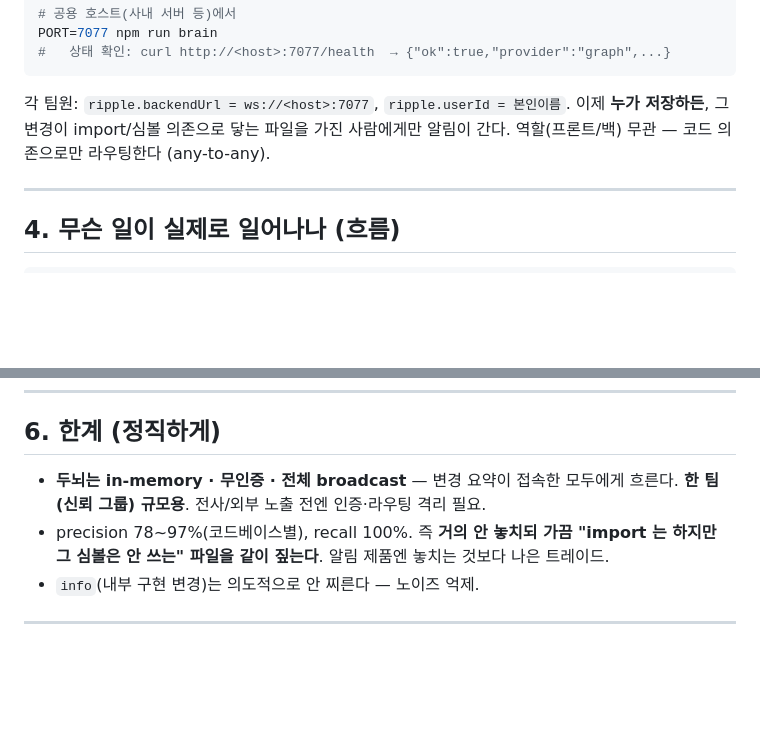
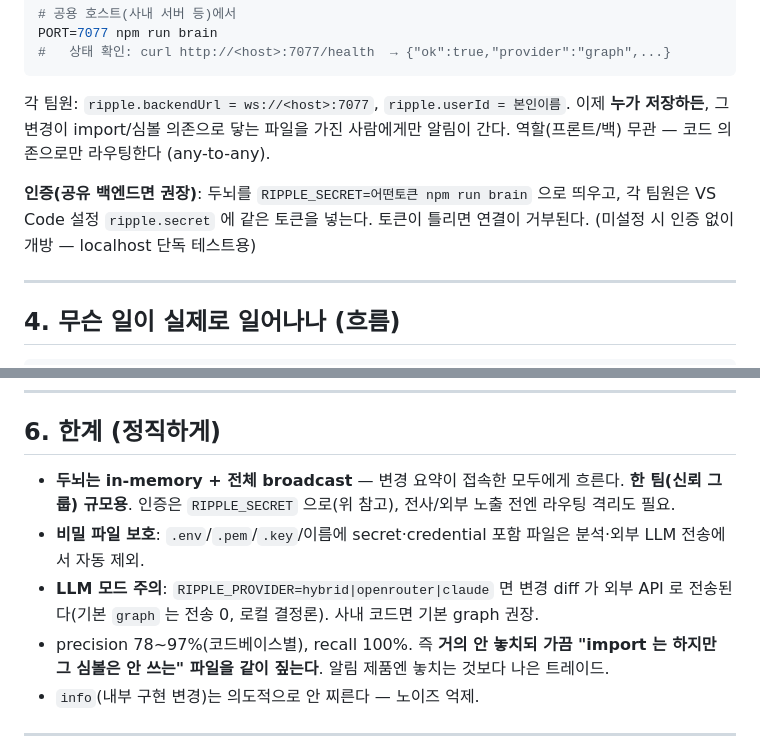
Before and after one commit to k08200/ripple, a Markdown page: USAGE.md, 2 parts joined by grey strips. GitHub-like rendering; blank space fills up the shorter version.

Commit message:
docs: document RIPPLE_SECRET auth, secret-file exclusion, LLM data note in USAGE
Co-Authored-By: Claude Opus 4.8 (1M context) <noreply@anthropic.com>

```diff
--- a/USAGE.md
+++ b/USAGE.md
@@ -87,6 +87,10 @@ PORT=7077 npm run brain
 이제 **누가 저장하든**, 그 변경이 import/심볼 의존으로 닿는 파일을 가진 사람에게만 알림이 간다.
 역할(프론트/백) 무관 — 코드 의존으로만 라우팅한다 (any-to-any).
 
+**인증(공유 백엔드면 권장)**: 두뇌를 `RIPPLE_SECRET=어떤토큰 npm run brain` 으로 띄우고,
+각 팀원은 VS Code 설정 `ripple.secret` 에 같은 토큰을 넣는다. 토큰이 틀리면 연결이 거부된다.
+(미설정 시 인증 없이 개방 — localhost 단독 테스트용)
+
 ---
 
 ## 4. 무슨 일이 실제로 일어나나 (흐름)
@@ -121,7 +125,9 @@ ANTHROPIC_API_KEY=...     npm run brain   # 강제 안 하면 graph 가 이김(
 
 ## 6. 한계 (정직하게)
 
-- **두뇌는 in-memory · 무인증 · 전체 broadcast** — 변경 요약이 접속한 모두에게 흐른다. **한 팀(신뢰 그룹) 규모용**. 전사/외부 노출 전엔 인증·라우팅 격리 필요.
+- **두뇌는 in-memory + 전체 broadcast** — 변경 요약이 접속한 모두에게 흐른다. **한 팀(신뢰 그룹) 규모용**. 인증은 `RIPPLE_SECRET` 으로(위 참고), 전사/외부 노출 전엔 라우팅 격리도 필요.
+- **비밀 파일 보호**: `.env`/`.pem`/`.key`/이름에 secret·credential 포함 파일은 분석·외부 LLM 전송에서 자동 제외.
+- **LLM 모드 주의**: `RIPPLE_PROVIDER=hybrid|openrouter|claude` 면 변경 diff 가 외부 API 로 전송된다(기본 `graph` 는 전송 0, 로컬 결정론). 사내 코드면 기본 graph 권장.
 - precision 78~97%(코드베이스별), recall 100%. 즉 **거의 안 놓치되 가끔 "import 는 하지만 그 심볼은 안 쓰는" 파일을 같이 짚는다**. 알림 제품엔 놓치는 것보다 나은 트레이드.
 - `info`(내부 구현 변경)는 의도적으로 안 찌른다 — 노이즈 억제.
 
```
